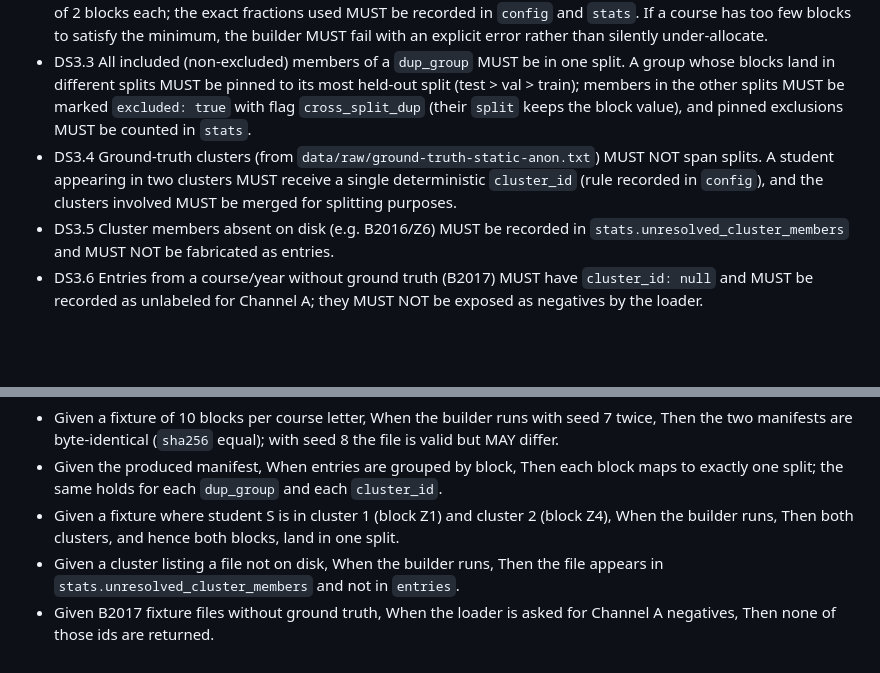
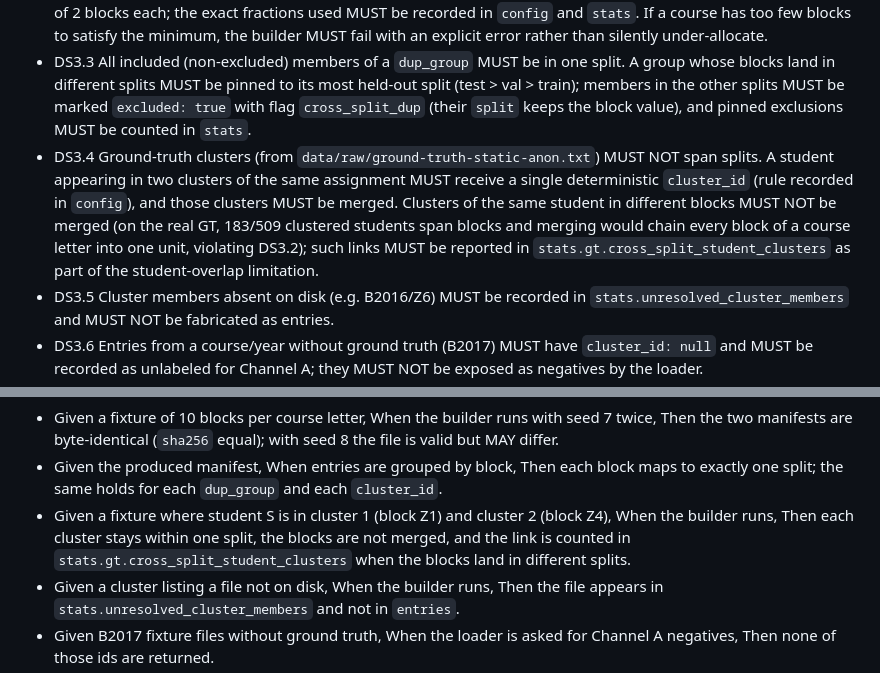
Before and after one commit to SirDaarick/Graphito, a Markdown page: sdd/eval-foundation/spec.md, 2 parts joined by grey strips. GitHub-like rendering; blank space fills up the shorter version.

Commit message:
docs(sdd): scope DS3.4 cluster merging to a single assignment

```diff
--- a/sdd/eval-foundation/spec.md
+++ b/sdd/eval-foundation/spec.md
@@ -31,7 +31,7 @@ Scenarios
 - DS3.1 Split assignment MUST be performed per course letter at block granularity: every entry of a block receives the same `split`.
 - DS3.2 Within each course letter, test MUST receive >= ~20% of blocks and val >= ~15% of blocks, with a minimum of 2 blocks each; the exact fractions used MUST be recorded in `config` and `stats`. If a course has too few blocks to satisfy the minimum, the builder MUST fail with an explicit error rather than silently under-allocate.
 - DS3.3 All included (non-excluded) members of a `dup_group` MUST be in one split. A group whose blocks land in different splits MUST be pinned to its most held-out split (test > val > train); members in the other splits MUST be marked `excluded: true` with flag `cross_split_dup` (their `split` keeps the block value), and pinned exclusions MUST be counted in `stats`.
-- DS3.4 Ground-truth clusters (from `data/raw/ground-truth-static-anon.txt`) MUST NOT span splits. A student appearing in two clusters MUST receive a single deterministic `cluster_id` (rule recorded in `config`), and the clusters involved MUST be merged for splitting purposes.
+- DS3.4 Ground-truth clusters (from `data/raw/ground-truth-static-anon.txt`) MUST NOT span splits. A student appearing in two clusters of the same assignment MUST receive a single deterministic `cluster_id` (rule recorded in `config`), and those clusters MUST be merged. Clusters of the same student in different blocks MUST NOT be merged (on the real GT, 183/509 clustered students span blocks and merging would chain every block of a course letter into one unit, violating DS3.2); such links MUST be reported in `stats.gt.cross_split_student_clusters` as part of the student-overlap limitation.
 - DS3.5 Cluster members absent on disk (e.g. B2016/Z6) MUST be recorded in `stats.unresolved_cluster_members` and MUST NOT be fabricated as entries.
 - DS3.6 Entries from a course/year without ground truth (B2017) MUST have `cluster_id: null` and MUST be recorded as unlabeled for Channel A; they MUST NOT be exposed as negatives by the loader.
 - DS3.7 With the same inputs and seed, the builder MUST write a byte-identical manifest (stable key order, sorted entries, no timestamps or absolute paths in the file). Different seeds MAY yield different assignments.
@@ -41,7 +41,7 @@ Scenarios
 Scenarios
 - Given a fixture of 10 blocks per course letter, When the builder runs with seed 7 twice, Then the two manifests are byte-identical (`sha256` equal); with seed 8 the file is valid but MAY differ.
 - Given the produced manifest, When entries are grouped by block, Then each block maps to exactly one split; the same holds for each `dup_group` and each `cluster_id`.
-- Given a fixture where student S is in cluster 1 (block Z1) and cluster 2 (block Z4), When the builder runs, Then both clusters, and hence both blocks, land in one split.
+- Given a fixture where student S is in cluster 1 (block Z1) and cluster 2 (block Z4), When the builder runs, Then each cluster stays within one split, the blocks are not merged, and the link is counted in `stats.gt.cross_split_student_clusters` when the blocks land in different splits.
 - Given a cluster listing a file not on disk, When the builder runs, Then the file appears in `stats.unresolved_cluster_members` and not in `entries`.
 - Given B2017 fixture files without ground truth, When the loader is asked for Channel A negatives, Then none of those ids are returned.
 - Given a fixture with C-only train candidates in all blocks of a course (so a stratum cannot be filled), When the builder runs, Then it raises an error naming the missing stratum.
```
